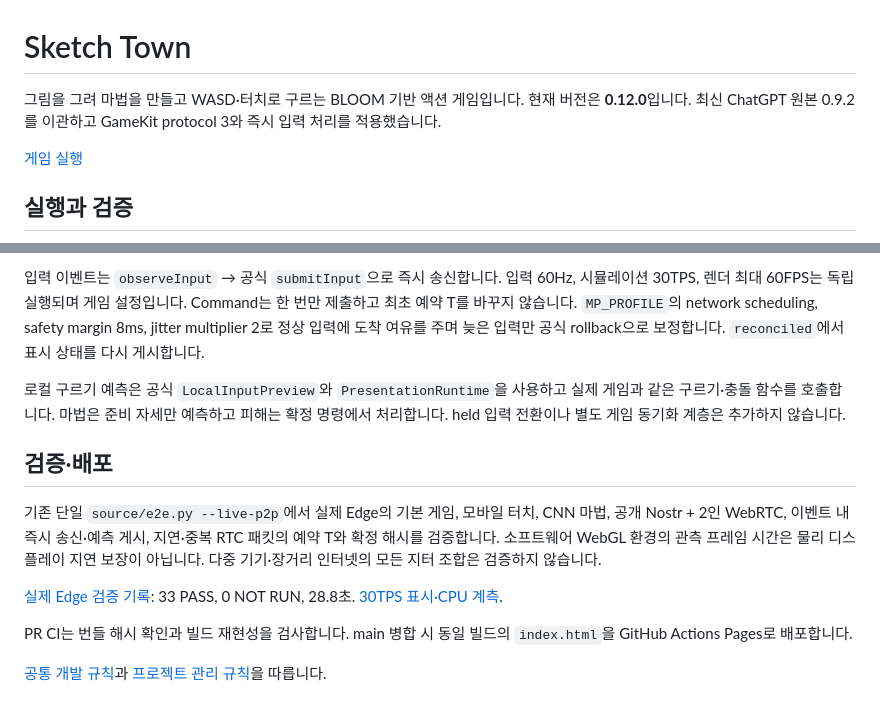
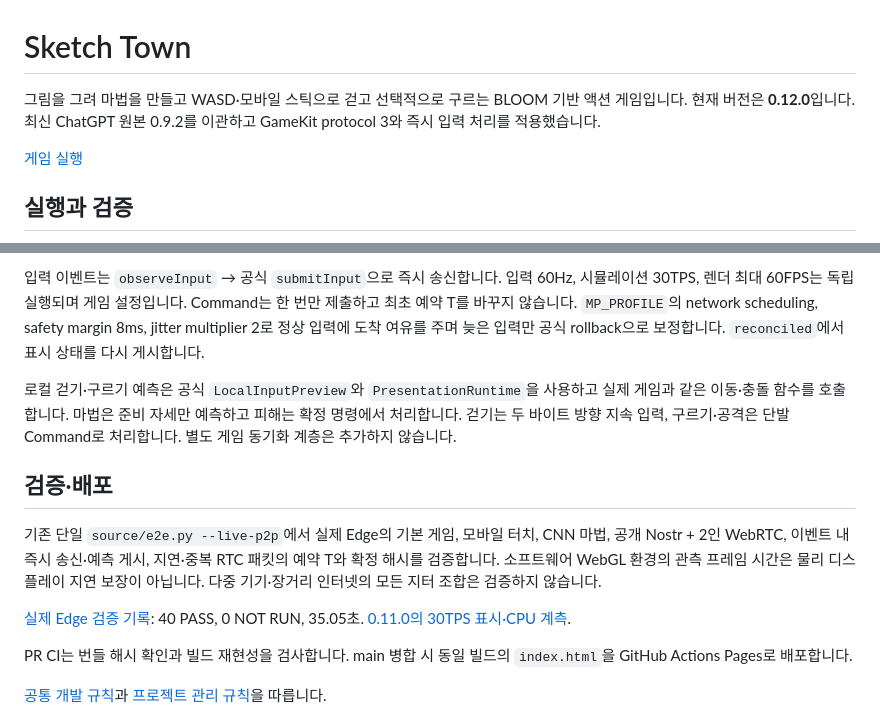
Before and after one commit to byh-playground/bloom-sketch-town, a Markdown page: README.md, 2 parts joined by grey strips. GitHub-like rendering.

Commit message:
README 입력 계약과 최신 검증 링크 갱신

```diff
--- a/README.md
+++ b/README.md
@@ -1,6 +1,6 @@
 # Sketch Town
 
-그림을 그려 마법을 만들고 WASD·터치로 구르는 BLOOM 기반 액션 게임입니다. 현재 버전은 **0.12.0**입니다. 최신 ChatGPT 원본 0.9.2를 이관하고 GameKit protocol 3와 즉시 입력 처리를 적용했습니다.
+그림을 그려 마법을 만들고 WASD·모바일 스틱으로 걷고 선택적으로 구르는 BLOOM 기반 액션 게임입니다. 현재 버전은 **0.12.0**입니다. 최신 ChatGPT 원본 0.9.2를 이관하고 GameKit protocol 3와 즉시 입력 처리를 적용했습니다.
 
 [게임 실행](https://byh-playground.github.io/bloom-sketch-town/)
 
@@ -37,13 +37,13 @@ python source/e2e.py --live-p2p
 
 입력 이벤트는 `observeInput` → 공식 `submitInput`으로 즉시 송신합니다. 입력 60Hz, 시뮬레이션 30TPS, 렌더 최대 60FPS는 독립 실행되며 게임 설정입니다. Command는 한 번만 제출하고 최초 예약 T를 바꾸지 않습니다. `MP_PROFILE`의 network scheduling, safety margin 8ms, jitter multiplier 2로 정상 입력에 도착 여유를 주며 늦은 입력만 공식 rollback으로 보정합니다. `reconciled`에서 표시 상태를 다시 게시합니다.
 
-로컬 구르기 예측은 공식 `LocalInputPreview`와 `PresentationRuntime`을 사용하고 실제 게임과 같은 구르기·충돌 함수를 호출합니다. 마법은 준비 자세만 예측하고 피해는 확정 명령에서 처리합니다. held 입력 전환이나 별도 게임 동기화 계층은 추가하지 않습니다.
+로컬 걷기·구르기 예측은 공식 `LocalInputPreview`와 `PresentationRuntime`을 사용하고 실제 게임과 같은 이동·충돌 함수를 호출합니다. 마법은 준비 자세만 예측하고 피해는 확정 명령에서 처리합니다. 걷기는 두 바이트 방향 지속 입력, 구르기·공격은 단발 Command로 처리합니다. 별도 게임 동기화 계층은 추가하지 않습니다.
 
 ## 검증·배포
 
 기존 단일 `source/e2e.py --live-p2p`에서 실제 Edge의 기본 게임, 모바일 터치, CNN 마법, 공개 Nostr + 2인 WebRTC, 이벤트 내 즉시 송신·예측 게시, 지연·중복 RTC 패킷의 예약 T와 확정 해시를 검증합니다. 소프트웨어 WebGL 환경의 관측 프레임 시간은 물리 디스플레이 지연 보장이 아닙니다. 다중 기기·장거리 인터넷의 모든 지터 조합은 검증하지 않습니다.
 
-[실제 Edge 검증 기록](docs/e2e-v0.11.0.json): 33 PASS, 0 NOT RUN, 28.8초. [30TPS 표시·CPU 계측](docs/performance-v0.11.0.json).
+[실제 Edge 검증 기록](docs/e2e-v0.12.0.json): 40 PASS, 0 NOT RUN, 35.05초. [0.11.0의 30TPS 표시·CPU 계측](docs/performance-v0.11.0.json).
 
 PR CI는 번들 해시 확인과 빌드 재현성을 검사합니다. main 병합 시 동일 빌드의 `index.html`을 GitHub Actions Pages로 배포합니다.
 
```
